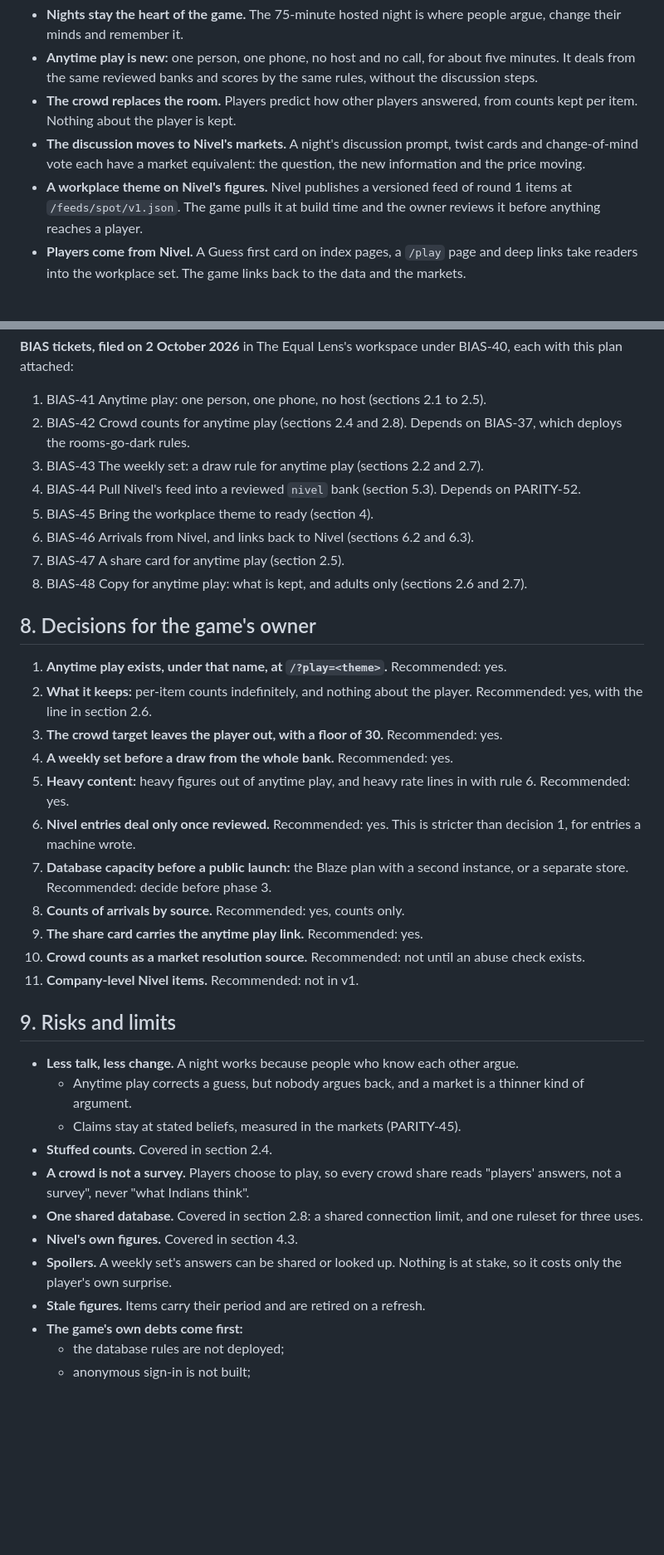
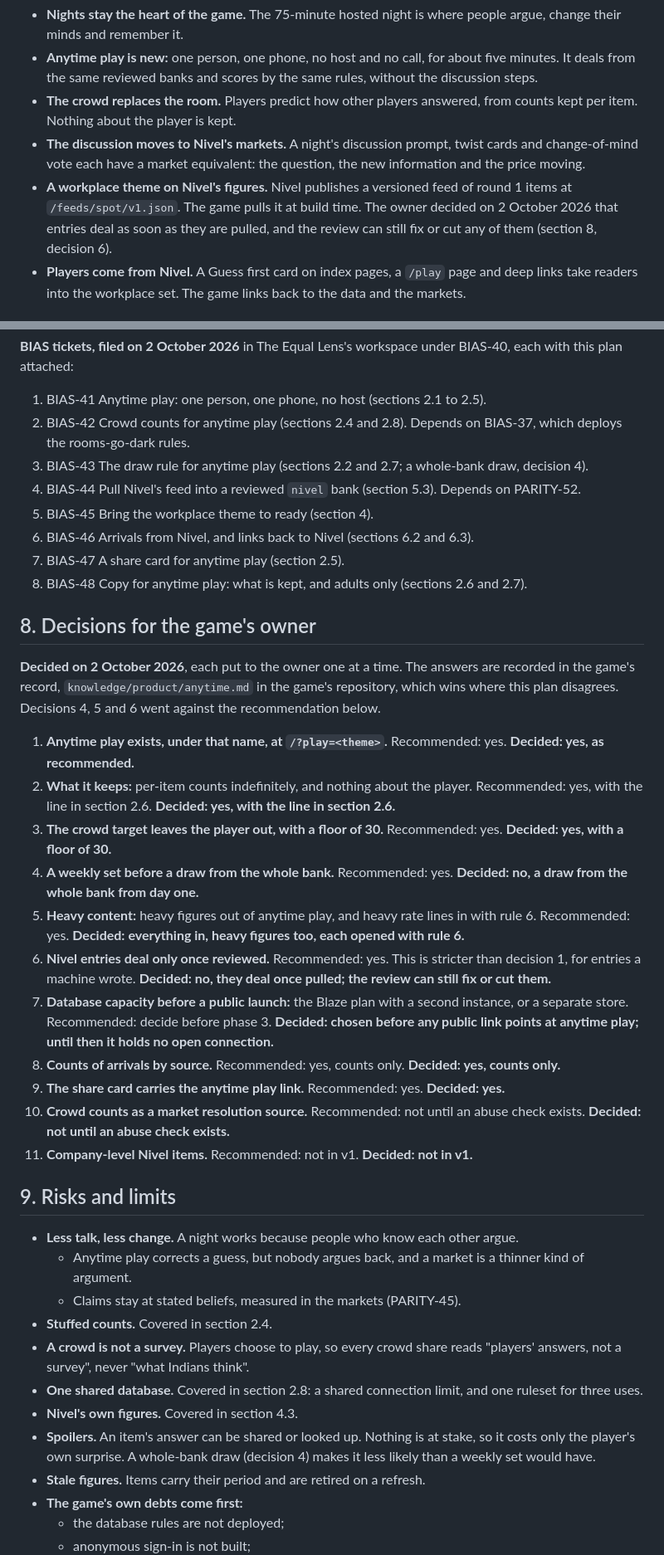
Before and after one commit to priyanshuj0410-code/parity-tracker, a Markdown page: knowledge/plans/spot-the-stereotype-anytime-and-nivel.md, 2 parts joined by grey strips. Shown at 83% size. Drawn GitHub-style; blank space fills up the shorter version.

Commit message:
[PARITY-47] The anytime play plan records the game owner's decisions of 2 October 2026
Decisions 4, 5 and 6 went against the plan: a draw from the whole bank
from day one, heavy figures dealt with rule 6, and Nivel entries dealt once
pulled. The game's record, knowledge/product/anytime.md in its repository,
wins where this plan disagrees.

Co-Authored-By: Claude Opus 5.5 <noreply@anthropic.com>

```diff
--- a/knowledge/plans/spot-the-stereotype-anytime-and-nivel.md
+++ b/knowledge/plans/spot-the-stereotype-anytime-and-nivel.md
@@ -29,7 +29,7 @@ For The Equal Lens's game team. It was written from a read-only pass over the ga
 - **Anytime play is new:** one person, one phone, no host and no call, for about five minutes. It deals from the same reviewed banks and scores by the same rules, without the discussion steps.
 - **The crowd replaces the room.** Players predict how other players answered, from counts kept per item. Nothing about the player is kept.
 - **The discussion moves to Nivel's markets.** A night's discussion prompt, twist cards and change-of-mind vote each have a market equivalent: the question, the new information and the price moving.
-- **A workplace theme on Nivel's figures.** Nivel publishes a versioned feed of round 1 items at `/feeds/spot/v1.json`. The game pulls it at build time and the owner reviews it before anything reaches a player.
+- **A workplace theme on Nivel's figures.** Nivel publishes a versioned feed of round 1 items at `/feeds/spot/v1.json`. The game pulls it at build time. The owner decided on 2 October 2026 that entries deal as soon as they are pulled, and the review can still fix or cut any of them (section 8, decision 6).
 - **Players come from Nivel.** A Guess first card on index pages, a `/play` page and deep links take readers into the workplace set. The game links back to the data and the markets.
 
 ## 1. What the game is today
@@ -376,7 +377,7 @@ One static file at `https://nivel-equal-lens.vercel.app/feeds/spot/v1.json`, wit
 **BIAS tickets, filed on 2 October 2026** in The Equal Lens's workspace under BIAS-40, each with this plan attached:
 1. BIAS-41 Anytime play: one person, one phone, no host (sections 2.1 to 2.5).
 2. BIAS-42 Crowd counts for anytime play (sections 2.4 and 2.8). Depends on BIAS-37, which deploys the rooms-go-dark rules.
-3. BIAS-43 The weekly set: a draw rule for anytime play (sections 2.2 and 2.7).
+3. BIAS-43 The draw rule for anytime play (sections 2.2 and 2.7; a whole-bank draw, decision 4).
 4. BIAS-44 Pull Nivel's feed into a reviewed `nivel` bank (section 5.3). Depends on PARITY-52.
 5. BIAS-45 Bring the workplace theme to ready (section 4).
 6. BIAS-46 Arrivals from Nivel, and links back to Nivel (sections 6.2 and 6.3).
@@ -384,17 +385,20 @@ One static file at `https://nivel-equal-lens.vercel.app/feeds/spot/v1.json`, wit
 8. BIAS-48 Copy for anytime play: what is kept, and adults only (sections 2.6 and 2.7).
 
 ## 8. Decisions for the game's owner
-1. **Anytime play exists, under that name, at `/?play=<theme>`.** Recommended: yes.
-2. **What it keeps:** per-item counts indefinitely, and nothing about the player. Recommended: yes, with the line in section 2.6.
-3. **The crowd target leaves the player out, with a floor of 30.** Recommended: yes.
-4. **A weekly set before a draw from the whole bank.** Recommended: yes.
-5. **Heavy content:** heavy figures out of anytime play, and heavy rate lines in with rule 6. Recommended: yes.
-6. **Nivel entries deal only once reviewed.** Recommended: yes. This is stricter than decision 1, for entries a machine wrote.
-7. **Database capacity before a public launch:** the Blaze plan with a second instance, or a separate store. Recommended: decide before phase 3.
-8. **Counts of arrivals by source.** Recommended: yes, counts only.
-9. **The share card carries the anytime play link.** Recommended: yes.
-10. **Crowd counts as a market resolution source.** Recommended: not until an abuse check exists.
-11. **Company-level Nivel items.** Recommended: not in v1.
+
+**Decided on 2 October 2026**, each put to the owner one at a time. The answers are recorded in the game's record, `knowledge/product/anytime.md` in the game's repository, which wins where this plan disagrees. Decisions 4, 5 and 6 went against the recommendation below.
+
+1. **Anytime play exists, under that name, at `/?play=<theme>`.** Recommended: yes. **Decided: yes, as recommended.**
+2. **What it keeps:** per-item counts indefinitely, and nothing about the player. Recommended: yes, with the line in section 2.6. **Decided: yes, with the line in section 2.6.**
+3. **The crowd target leaves the player out, with a floor of 30.** Recommended: yes. **Decided: yes, with a floor of 30.**
+4. **A weekly set before a draw from the whole bank.** Recommended: yes. **Decided: no, a draw from the whole bank from day one.**
+5. **Heavy content:** heavy figures out of anytime play, and heavy rate lines in with rule 6. Recommended: yes. **Decided: everything in, heavy figures too, each opened with rule 6.**
+6. **Nivel entries deal only once reviewed.** Recommended: yes. This is stricter than decision 1, for entries a machine wrote. **Decided: no, they deal once pulled; the review can still fix or cut them.**
+7. **Database capacity before a public launch:** the Blaze plan with a second instance, or a separate store. Recommended: decide before phase 3. **Decided: chosen before any public link points at anytime play; until then it holds no open connection.**
+8. **Counts of arrivals by source.** Recommended: yes, counts only. **Decided: yes, counts only.**
+9. **The share card carries the anytime play link.** Recommended: yes. **Decided: yes.**
+10. **Crowd counts as a market resolution source.** Recommended: not until an abuse check exists. **Decided: not until an abuse check exists.**
+11. **Company-level Nivel items.** Recommended: not in v1. **Decided: not in v1.**
 
 ## 9. Risks and limits
 - **Less talk, less change.** A night works because people who know each other argue.
@@ -404,7 +408,7 @@ One static file at `https://nivel-equal-lens.vercel.app/feeds/spot/v1.json`, wit
 - **A crowd is not a survey.** Players choose to play, so every crowd share reads "players' answers, not a survey", never "what Indians think".
 - **One shared database.** Covered in section 2.8: a shared connection limit, and one ruleset for three uses.
 - **Nivel's own figures.** Covered in section 4.3.
-- **Spoilers.** A weekly set's answers can be shared or looked up. Nothing is at stake, so it costs only the player's own surprise.
+- **Spoilers.** An item's answer can be shared or looked up. Nothing is at stake, so it costs only the player's own surprise. A whole-bank draw (decision 4) makes it less likely than a weekly set would have.
 - **Stale figures.** Items carry their period and are retired on a refresh.
 - **The game's own debts come first:**
   - the database rules are not deployed;
```
Also changed, not shown: other parts of knowledge/plans/spot-the-stereotype-anytime-and-nivel.md (+4 -3 lines).
